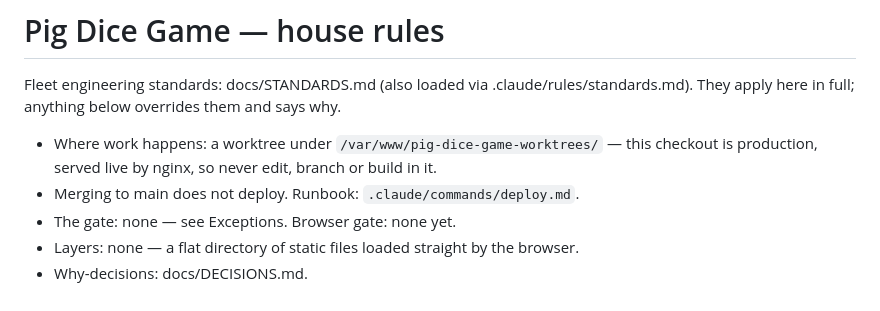
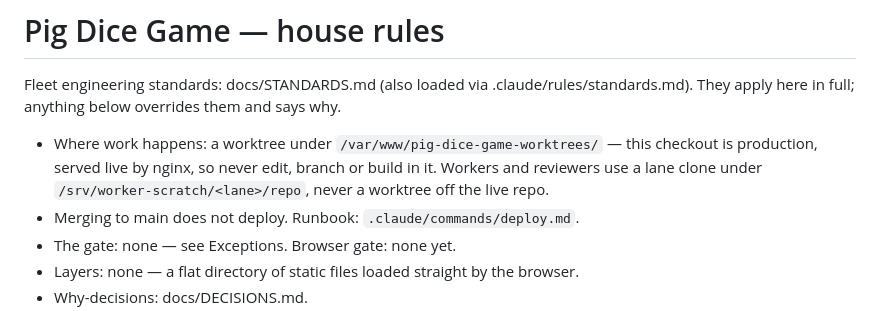
Before and after one commit to gcotcheza/pig-dice-game, a Markdown page: CLAUDE.md, the part around the change. Rendered like a GitHub page.

Commit message:
Pointed workers and reviewers at lane clones (backlog 545)
CLAUDE.md "Where work happens" now says workers and reviewers use a
lane clone under /srv/worker-scratch/<lane>/repo, never a worktree off
the live repo. Docs only; the existing session route text is unchanged.

Co-Authored-By: Claude Sonnet 5.5 <noreply@anthropic.com>
Claude-Session: https://claude.ai/code/session_01M4VXyBPKNM13LEpCBuyo9G

```diff
--- a/CLAUDE.md
+++ b/CLAUDE.md
@@ -3,7 +3,7 @@
 Fleet engineering standards: docs/STANDARDS.md (also loaded via .claude/rules/standards.md).
 They apply here in full; anything below overrides them and says why.
 
-- Where work happens: a worktree under `/var/www/pig-dice-game-worktrees/` — this checkout is production, served live by nginx, so never edit, branch or build in it.
+- Where work happens: a worktree under `/var/www/pig-dice-game-worktrees/` — this checkout is production, served live by nginx, so never edit, branch or build in it. Workers and reviewers use a lane clone under `/srv/worker-scratch/<lane>/repo`, never a worktree off the live repo.
 - Merging to main does not deploy. Runbook: `.claude/commands/deploy.md`.
 - The gate: none — see Exceptions. Browser gate: none yet.
 - Layers: none — a flat directory of static files loaded straight by the browser.
```
